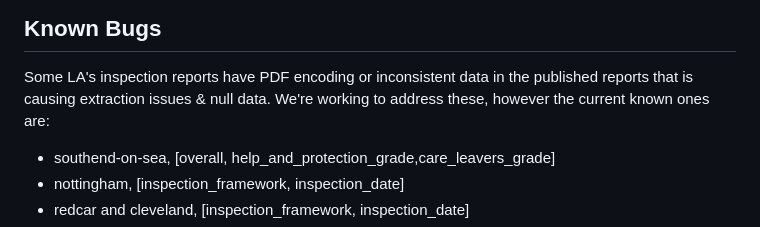
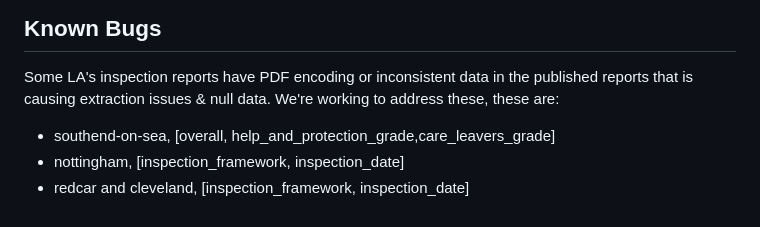
Before and after one commit to data-to-insight/ofsted-ilacs-scrape-tool, a Markdown page: README.md, the part around the change. GitHub-like rendering.

```diff
--- a/README.md
+++ b/README.md
@@ -25,7 +25,7 @@ During the scrape process, because we scan all the related CS inspection pdf rep
 
 ## Known Bugs
 Some LA's inspection reports have PDF encoding or inconsistent data in the published reports that is causing extraction issues & null data.
-We're working to address these, however the current known ones are:
+We're working to address these, these are:
 - southend-on-sea, [overall, help_and_protection_grade,care_leavers_grade]
 - nottingham, [inspection_framework, inspection_date]
 - redcar and cleveland, [inspection_framework, inspection_date]
```
